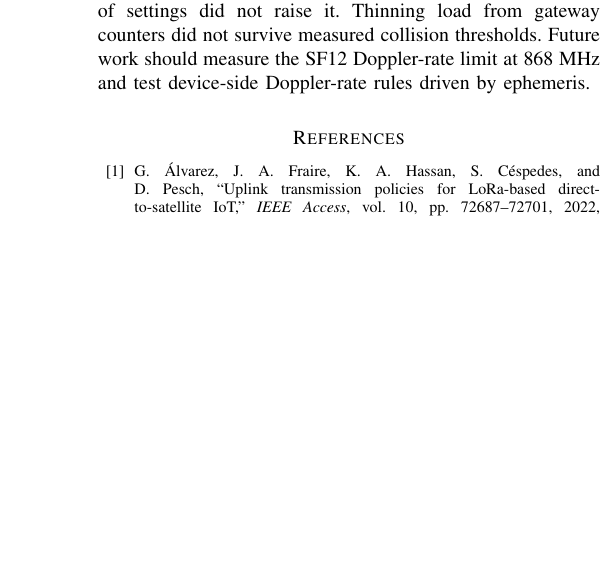
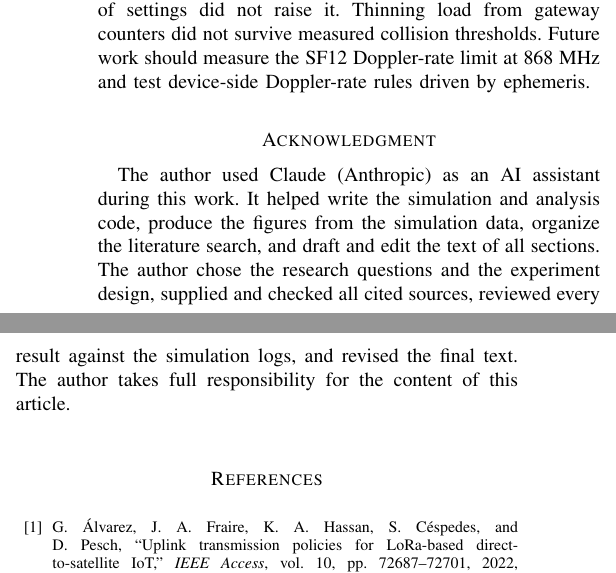
Before and after one commit to mehranmamonai/lora-ntn, a LaTeX paper (paper.tex): part of one column of page 5 of 6 before the commit and two parts of the columns of page 5 of 6 after it, the two joined at a grey line, cut so that both start at the same text, the shorter picture padded with empty space. Compiled offline with pdfLaTeX.

Commit message:
Add AI-use disclosure in the acknowledgment
Co-Authored-By: Claude Opus 5.5 <noreply@anthropic.com>

```diff
--- a/paper.tex
+++ b/paper.tex
@@ -243,6 +243,9 @@ The network also sees how many devices it hears, which suggests thinning the off
 \section{Conclusion}
 The network can see SF12 Doppler loss in its own reception counts and act on it. A per-pass controller that learns one elevation cut-off and sends it in Class~B beacons never harmed delivery across 192 scenarios and clearly reduced Doppler loss in 24 of the 34 where it occurs. Its gain is capped by the coarseness of a single elevation threshold, and faster delivery of settings did not raise it. Thinning load from gateway counters did not survive measured collision thresholds. Future work should measure the SF12 Doppler-rate limit at 868~MHz and test device-side Doppler-rate rules driven by ephemeris.
 
+\section*{Acknowledgment}
+The author used Claude (Anthropic) as an AI assistant during this work. It helped write the simulation and analysis code, produce the figures from the simulation data, organize the literature search, and draft and edit the text of all sections. The author chose the research questions and the experiment design, supplied and checked all cited sources, reviewed every result against the simulation logs, and revised the final text. The author takes full responsibility for the content of this article.
+
 \begin{thebibliography}{99}
 
 \bibitem{alvarez2022} G.~\'Alvarez, J.~A. Fraire, K.~A. Hassan, S.~C\'espedes, and D.~Pesch, ``Uplink transmission policies for LoRa-based direct-to-satellite IoT,'' \emph{IEEE Access}, vol.~10, pp.~72687--72701, 2022, doi:10.1109/ACCESS.2022.3189647.
```
